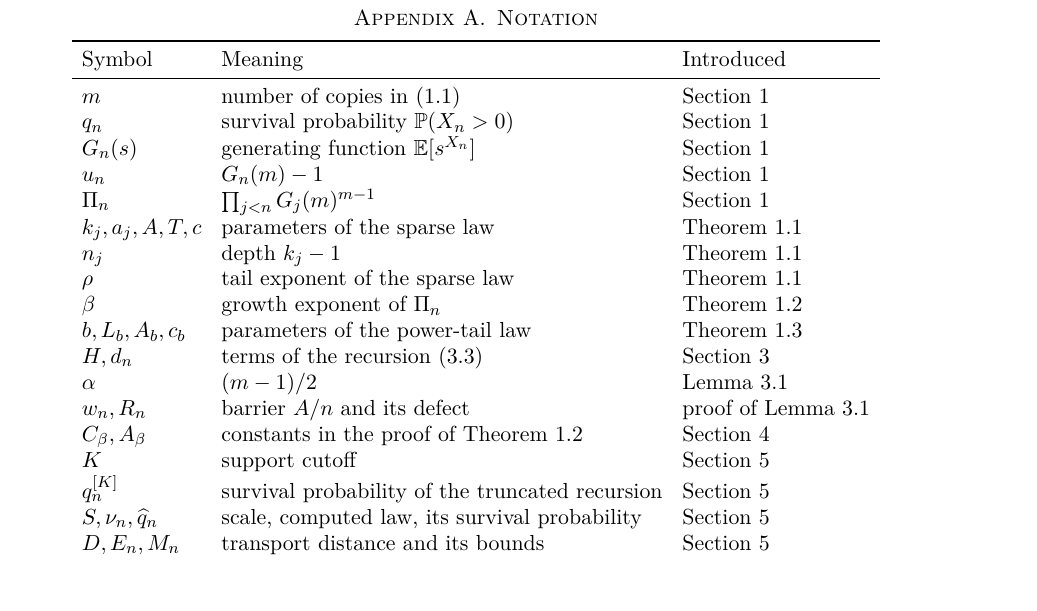
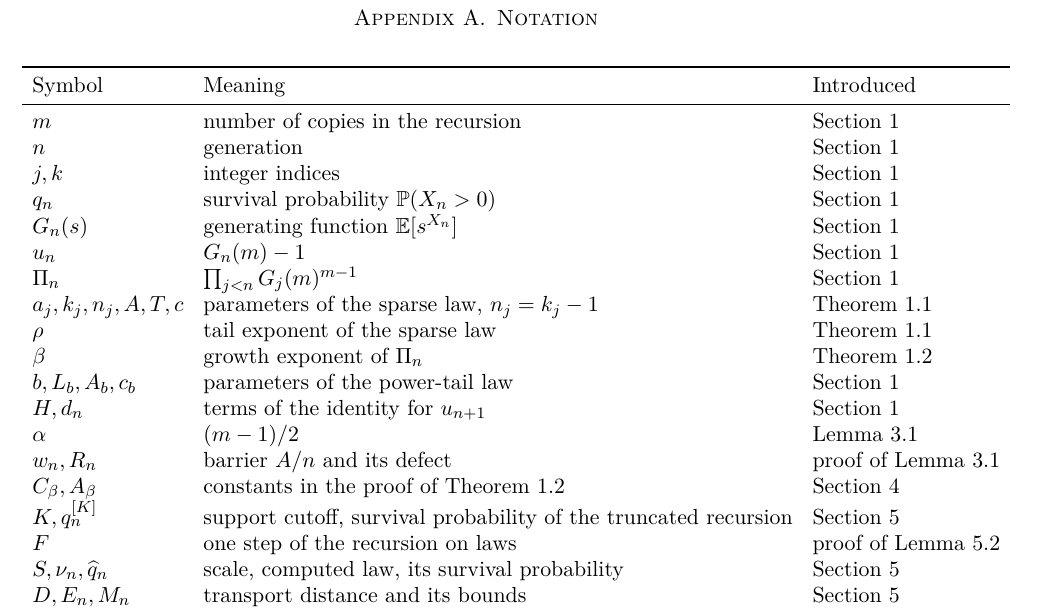
Before and after one commit to yspennstate/derrida-retaux-survival-constant, a LaTeX paper (paper/main.tex): part of page 10 of 11, cut so that both start at the same text, the shorter picture padded with empty space. Compiled offline with pdfLaTeX.

Commit message:
Revise text

```diff
--- a/paper/main.tex
+++ b/paper/main.tex
@@ -405,22 +405,23 @@ The paper is part of the Math Brain project, whose public repository is given in
 \toprule
 Symbol & Meaning & Introduced\\
 \midrule
-$m$ & number of copies in~\eqref{eq:rec} & Section~\ref{sec:intro}\\
+$m$ & number of copies in the recursion & Section~\ref{sec:intro}\\
+$n$ & generation & Section~\ref{sec:intro}\\
+$j,k$ & integer indices & Section~\ref{sec:intro}\\
 $q_n$ & survival probability $\PP(X_n>0)$ & Section~\ref{sec:intro}\\
 $G_n(s)$ & generating function $\EE[s^{X_n}]$ & Section~\ref{sec:intro}\\
 $u_n$ & $G_n(m)-1$ & Section~\ref{sec:intro}\\
 $\Pi_n$ & $\prod_{j<n}G_j(m)^{m-1}$ & Section~\ref{sec:intro}\\
-$k_j,a_j,A,T,c$ & parameters of the sparse law & Theorem~\ref{thm:sparse}\\
-$n_j$ & depth $k_j-1$ & Theorem~\ref{thm:sparse}\\
+$a_j,k_j,n_j,A,T,c$ & parameters of the sparse law, $n_j=k_j-1$ & Theorem~\ref{thm:sparse}\\
 $\rho$ & tail exponent of the sparse law & Theorem~\ref{thm:sparse}\\
 $\beta$ & growth exponent of $\Pi_n$ & Theorem~\ref{thm:constraint}\\
-$b,L_b,A_b,c_b$ & parameters of the power-tail law & Theorem~\ref{thm:power}\\
-$H,d_n$ & terms of the recursion~\eqref{eq:ufix} & Section~\ref{sec:gf}\\
+$b,L_b,A_b,c_b$ & parameters of the power-tail law & Section~\ref{sec:intro}\\
+$H,d_n$ & terms of the identity for $u_{n+1}$ & Section~\ref{sec:intro}\\
 $\alpha$ & $(m-1)/2$ & Lemma~\ref{lem:barrier}\\
 $w_n,R_n$ & barrier $A/n$ and its defect & proof of Lemma~\ref{lem:barrier}\\
 $C_\beta,A_\beta$ & constants in the proof of Theorem~\ref{thm:constraint} & Section~\ref{sec:proofs}\\
-$K$ & support cutoff & Section~\ref{sec:numerics}\\
-$q_n^{[K]}$ & survival probability of the truncated recursion & Section~\ref{sec:numerics}\\
+$K,q_n^{[K]}$ & support cutoff, survival probability of the truncated recursion & Section~\ref{sec:numerics}\\
+$F$ & one step of the recursion on laws & proof of Lemma~\ref{lem:order}\\
 $S,\nu_n,\widehat q_n$ & scale, computed law, its survival probability & Section~\ref{sec:numerics}\\
 $D,E_n,M_n$ & transport distance and its bounds & Section~\ref{sec:numerics}\\
 $\le_{\mathrm{st}}$ & stochastic order & Section~\ref{sec:intro}\\
```
Also changed, not shown: paper/main.pdf.
